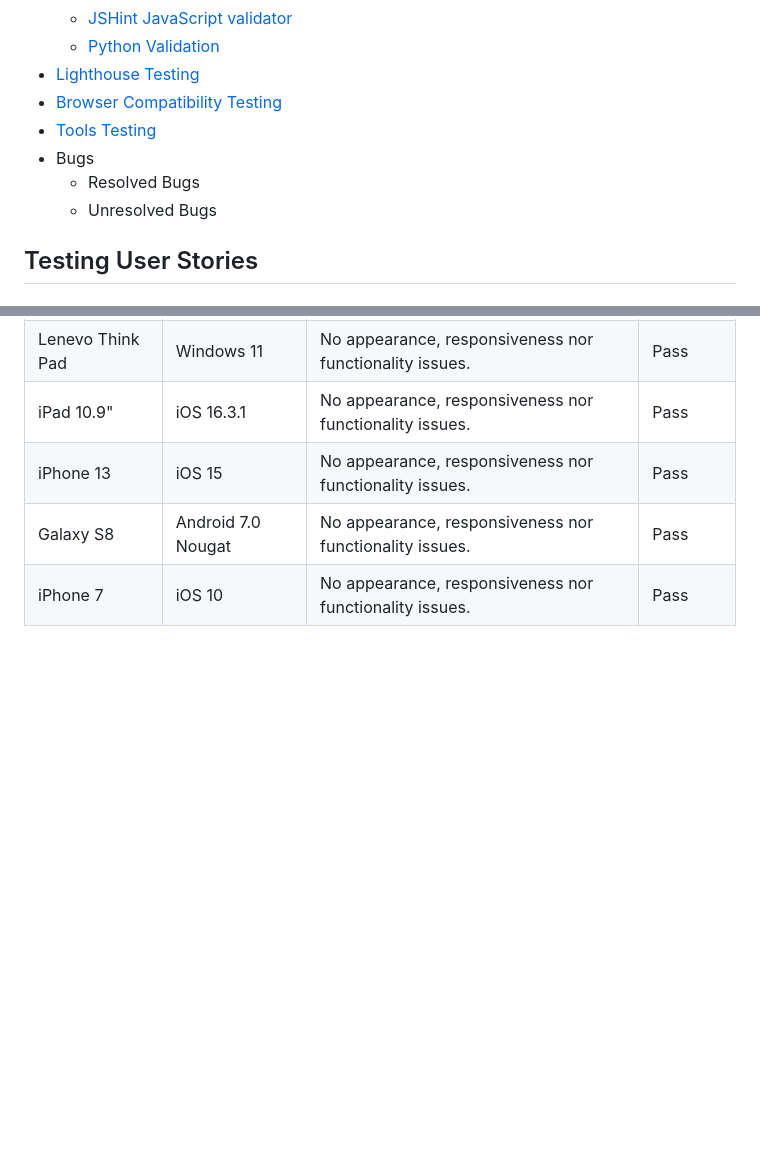
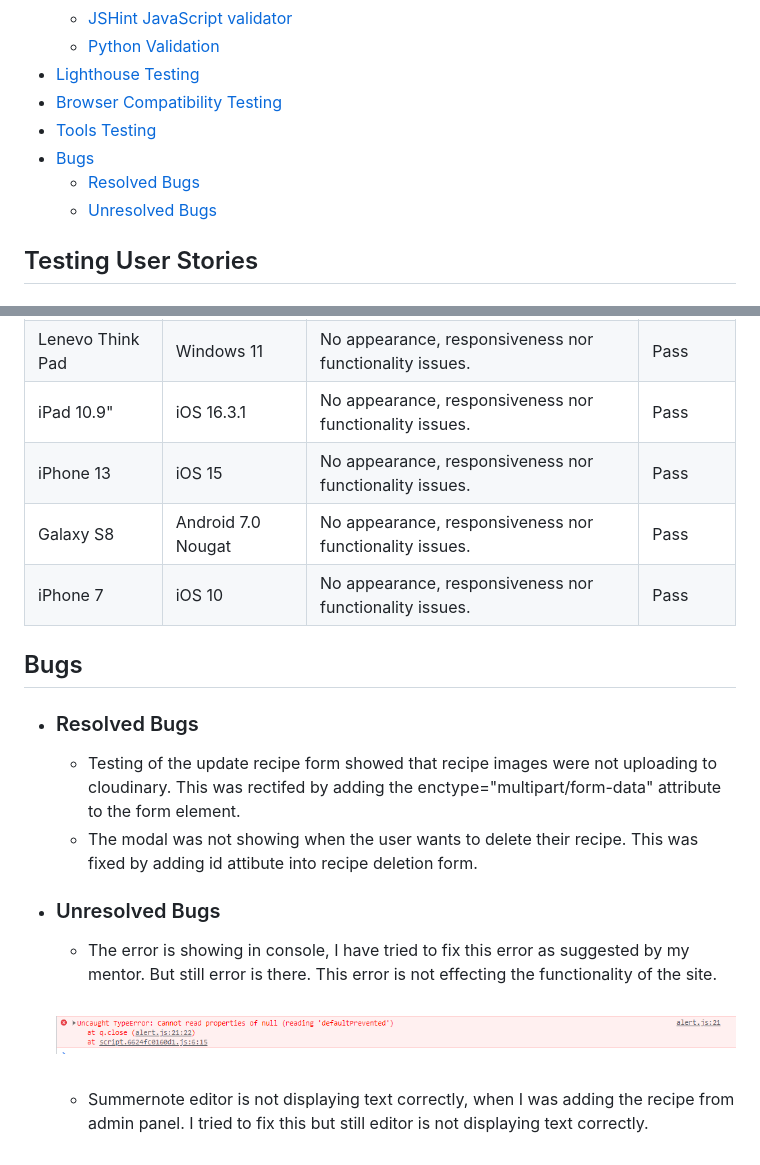
Before and after one commit to Dania2021/world-of-recipes, a Markdown page: TESTING.md, 2 parts joined by grey strips. Rendered like a GitHub page; pictures changed too: readme_docs/js-error.png (added); blank space fills up the shorter version.

Commit message:
Added bugs in testing.md

```diff
--- a/TESTING.md
+++ b/TESTING.md
@@ -12,9 +12,9 @@
 * [Lighthouse Testing](#lighthouse-testing)
 * [Browser Compatibility Testing](#browser-compatibility-testing)
 * [Tools Testing](#tool-testing)
-* Bugs
-    * Resolved Bugs
-    * Unresolved Bugs
+* [Bugs](#bugs)
+    * [Resolved Bugs](#resolved-bugs)
+    * [Unresolved Bugs](#unresolved-bugs)
 
 ## Testing User Stories
 
@@ -450,3 +450,17 @@
   | iPhone 13 | iOS 15 | No appearance, responsiveness nor functionality issues. | Pass |
   | Galaxy S8 | Android 7.0 Nougat | No appearance, responsiveness nor functionality issues. | Pass |
   |  iPhone 7 | iOS 10 | No appearance, responsiveness nor functionality issues. | Pass |
+
+## Bugs
+
+   * ### Resolved Bugs
+
+      * Testing of the update recipe form showed that recipe images were not uploading to cloudinary. This was rectifed by adding the enctype="multipart/form-data" attribute to the form element.
+      * The modal was not showing when the user wants to delete their recipe. This was fixed by adding id attibute into recipe deletion form.
+
+   * ### Unresolved Bugs
+       * The error is showing in console, I have tried to fix this error as suggested by my mentor. But still error is there. This error is not effecting the functionality of the site.
+
+        ![Error](/readme_docs/js-error.png)
+
+       * Summernote editor is not displaying text correctly, when I was adding the recipe from admin panel. I tried to fix this but still editor is not displaying text correctly.
```
Also changed, not shown: 4 other files.
